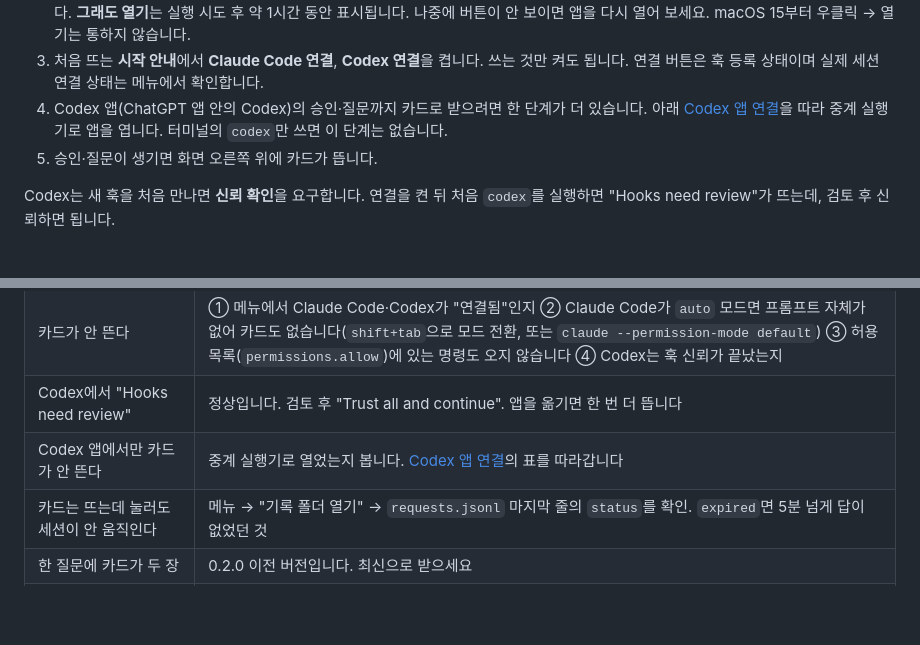
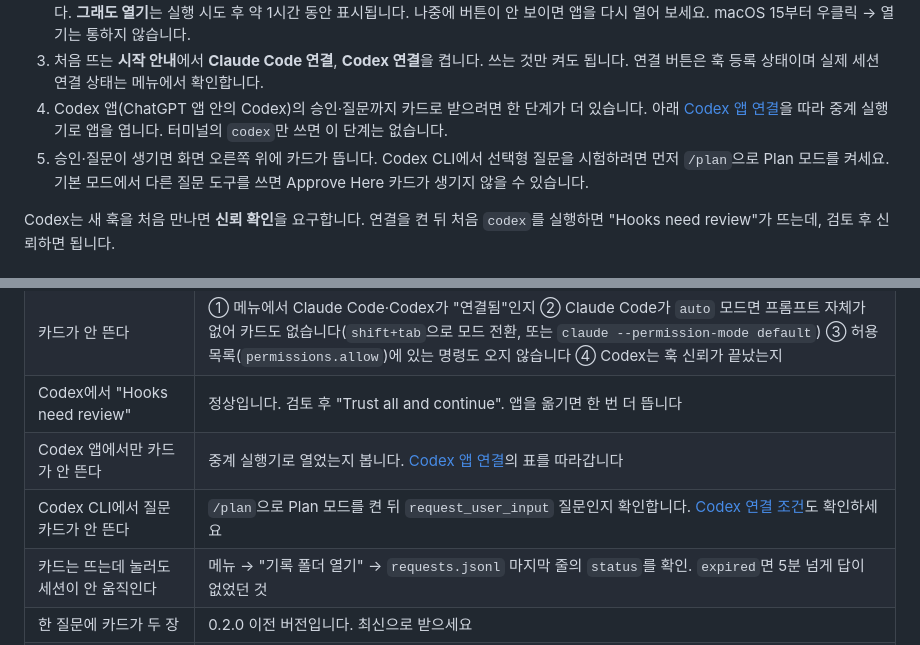
Before and after one commit to SungHoonKim-Ski/approve-here, a Markdown page: README.md, 2 parts joined by grey strips. Drawn GitHub-style; blank space fills up the shorter version.

Commit message:
docs: Codex CLI 질문의 Plan 모드 조건을 안내한다

```diff
--- a/README.md
+++ b/README.md
@@ -14,7 +14,7 @@
 2. 앱을 엽니다. Apple 서명·공증이 없어 처음 한 번은 "Apple이 확인할 수 없습니다"로 막힙니다. **완료**를 누르고 시스템 설정 → 개인정보 보호 및 보안 → 맨 아래 **그래도 열기** → 열기 → 암호. dmg 창의 "설치 안내"를 열면 그 화면으로 바로 가는 버튼과 화면 사진이 있습니다. **그래도 열기**는 실행 시도 후 약 1시간 동안 표시됩니다. 나중에 버튼이 안 보이면 앱을 다시 열어 보세요. macOS 15부터 우클릭 → 열기는 통하지 않습니다.
 3. 처음 뜨는 **시작 안내**에서 **Claude Code 연결**, **Codex 연결**을 켭니다. 쓰는 것만 켜도 됩니다. 연결 버튼은 훅 등록 상태이며 실제 세션 연결 상태는 메뉴에서 확인합니다.
 4. Codex 앱(ChatGPT 앱 안의 Codex)의 승인·질문까지 카드로 받으려면 한 단계가 더 있습니다. 아래 [Codex 앱 연결](#codex-앱-연결)을 따라 중계 실행기로 앱을 엽니다. 터미널의 `codex`만 쓰면 이 단계는 없습니다.
-5. 승인·질문이 생기면 화면 오른쪽 위에 카드가 뜹니다.
+5. 승인·질문이 생기면 화면 오른쪽 위에 카드가 뜹니다. Codex CLI에서 선택형 질문을 시험하려면 먼저 `/plan`으로 Plan 모드를 켜세요. 기본 모드에서 다른 질문 도구를 쓰면 Approve Here 카드가 생기지 않을 수 있습니다.
 
 Codex는 새 훅을 처음 만나면 **신뢰 확인**을 요구합니다. 연결을 켠 뒤 처음 `codex`를 실행하면 "Hooks need review"가 뜨는데, 검토 후 신뢰하면 됩니다.
 
@@ -97,6 +97,7 @@ Codex 앱은 열릴 때 자기 안에 든 Codex 실행 파일을 띄우고, 그
 | 카드가 안 뜬다 | ① 메뉴에서 Claude Code·Codex가 "연결됨"인지 ② Claude Code가 `auto` 모드면 프롬프트 자체가 없어 카드도 없습니다(`shift+tab`으로 모드 전환, 또는 `claude --permission-mode default`) ③ 허용 목록(`permissions.allow`)에 있는 명령도 오지 않습니다 ④ Codex는 훅 신뢰가 끝났는지 |
 | Codex에서 "Hooks need review" | 정상입니다. 검토 후 "Trust all and continue". 앱을 옮기면 한 번 더 뜹니다 |
 | Codex 앱에서만 카드가 안 뜬다 | 중계 실행기로 열었는지 봅니다. [Codex 앱 연결](#codex-앱-연결)의 표를 따라갑니다 |
+| Codex CLI에서 질문 카드가 안 뜬다 | `/plan`으로 Plan 모드를 켠 뒤 `request_user_input` 질문인지 확인합니다. [Codex 연결 조건](docs/CODEX.md#연결-조건과-확인)도 확인하세요 |
 | 카드는 뜨는데 눌러도 세션이 안 움직인다 | 메뉴 → "기록 폴더 열기" → `requests.jsonl` 마지막 줄의 `status`를 확인. `expired`면 5분 넘게 답이 없었던 것 |
 | 한 질문에 카드가 두 장 | 0.2.0 이전 버전입니다. 최신으로 받으세요 |
 | 소리가 안 난다 | 질문 카드만 소리가 납니다(시스템 사운드 Glass). 승인 카드는 무음 |
```
Also changed, not shown: docs/CODEX.md (+3 -1 lines).
